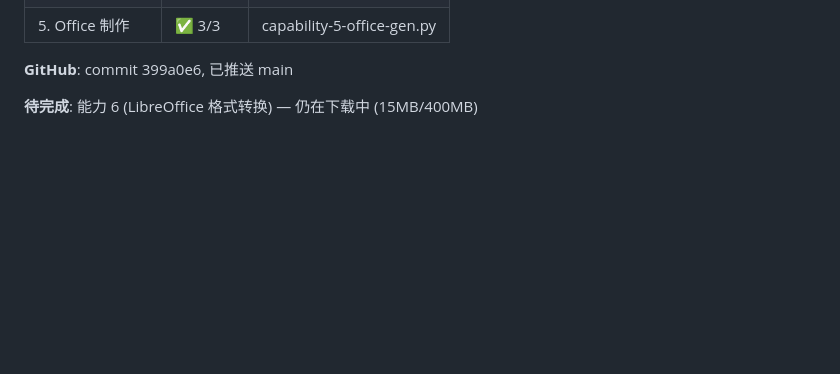
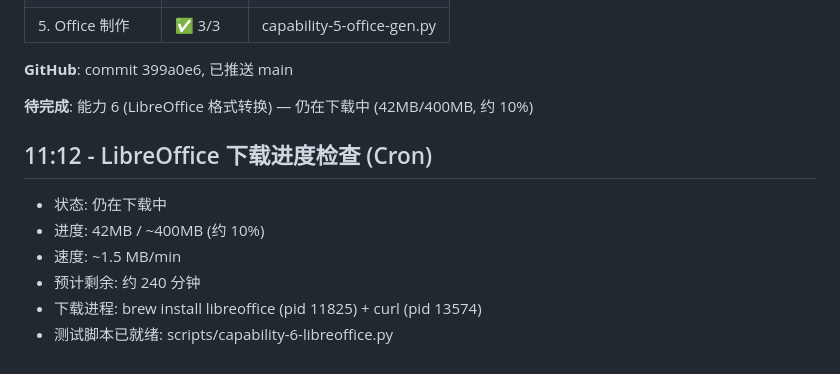
Before and after one commit to RenLimin/openclaw-workspace, a Markdown page: memory/2026-04-12.md, the part around the change. GitHub-like rendering; blank space fills up the shorter version.

Commit message:
docs: LibreOffice download progress check (42MB/400MB ~10%)

```diff
--- a/memory/2026-04-12.md
+++ b/memory/2026-04-12.md
@@ -91,4 +91,12 @@ Rex 要求：
 
 **GitHub**: commit 399a0e6, 已推送 main
 
-**待完成**: 能力 6 (LibreOffice 格式转换) — 仍在下载中 (15MB/400MB)
+**待完成**: 能力 6 (LibreOffice 格式转换) — 仍在下载中 (42MB/400MB, 约 10%)
+
+## 11:12 - LibreOffice 下载进度检查 (Cron)
+- 状态: 仍在下载中
+- 进度: 42MB / ~400MB (约 10%)
+- 速度: ~1.5 MB/min
+- 预计剩余: 约 240 分钟
+- 下载进程: brew install libreoffice (pid 11825) + curl (pid 13574)
+- 测试脚本已就绪: scripts/capability-6-libreoffice.py
```
